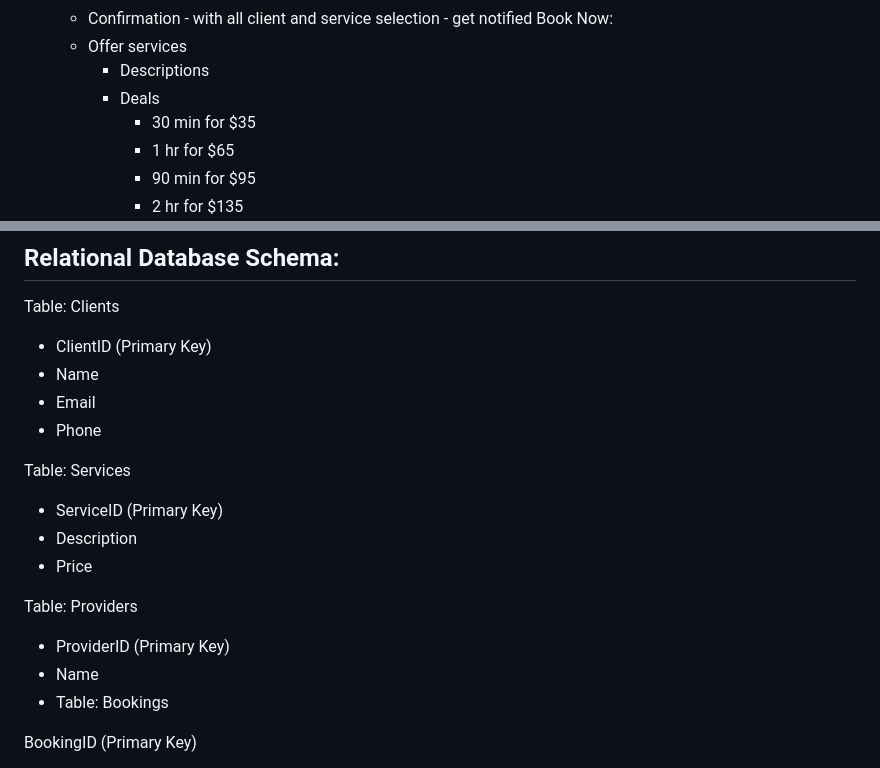
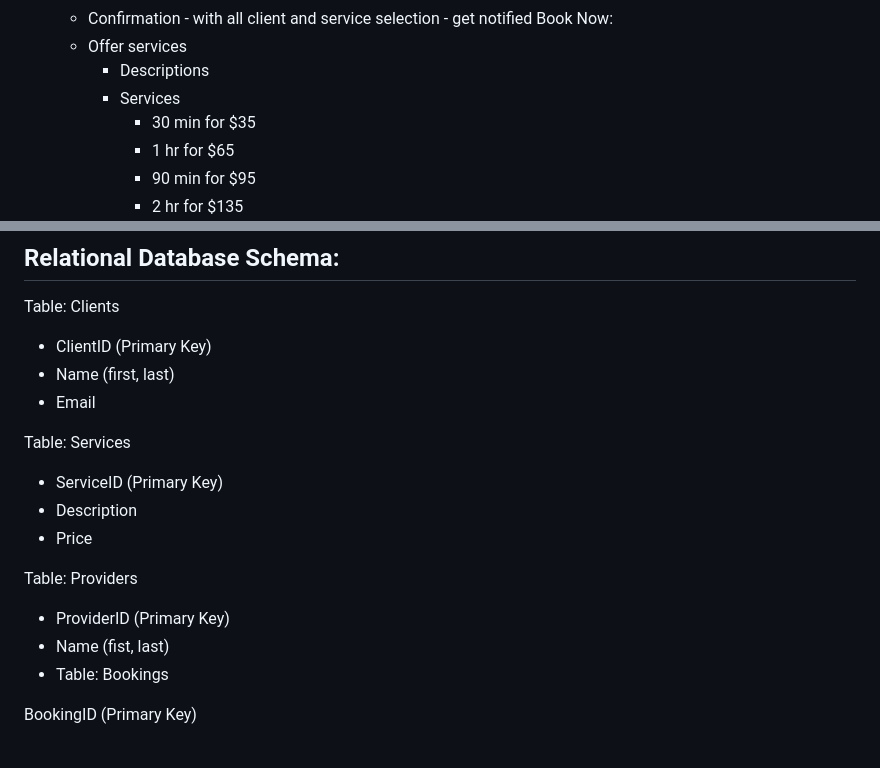
Before and after one commit to dom2polo/Booking-Website-, a Markdown page: README.md, 2 parts joined by grey strips. Rendered like a GitHub page.

```diff
--- a/README.md
+++ b/README.md
@@ -36,7 +36,7 @@ Tabs/Pages:
 Book Now:
     - Offer services
         - Descriptions
-        - Deals
+        - Services
             - 30 min for $35
             - 1 hr for $65
             - 90 min for $95
@@ -50,9 +50,8 @@ Book Now:
 ## Relational Database Schema:
 Table: Clients
   - ClientID (Primary Key)
-  - Name
+  - Name (first, last)
   - Email
-  - Phone
 
 Table: Services
   - ServiceID (Primary Key)
@@ -61,7 +60,7 @@ Table: Services
 
 Table: Providers
   - ProviderID (Primary Key)
-  - Name
+  - Name (fist, last)
   - Table: Bookings
 
 BookingID (Primary Key)
```
